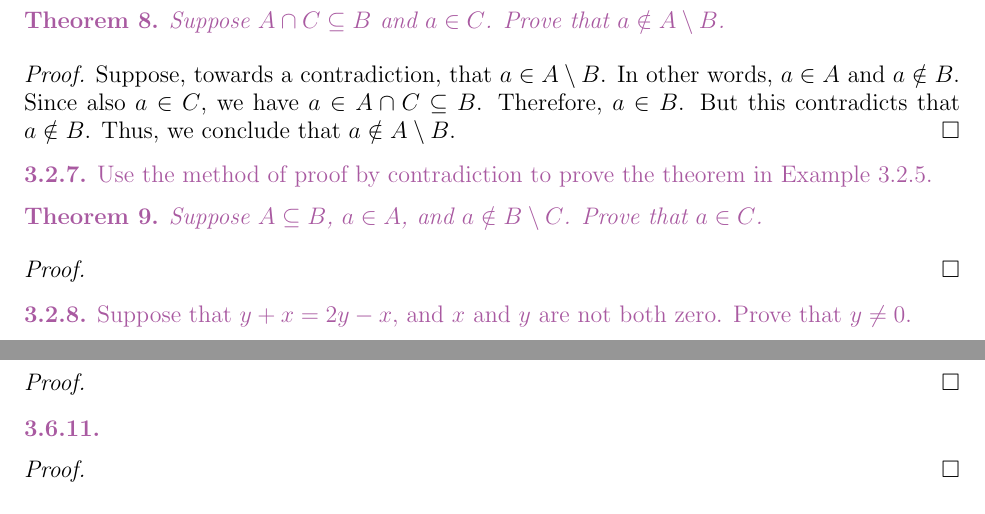
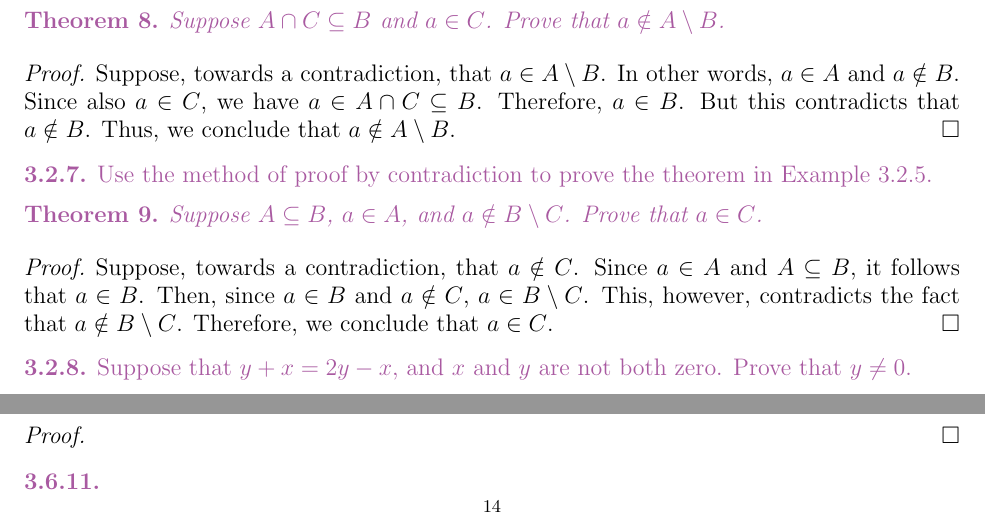
Before and after one commit to rimio/How-to-Prove-It, a LaTeX paper (How to Prove It - Chapter 3.tex): two parts of pages 7 and 14 of 15, joined at a grey line, cut so that both start at the same text. Compiled offline with pdfLaTeX.

Commit message:
Add solution
Add solution to Exercise 3.2.7.

```diff
--- a/How to Prove It - Chapter 3.tex
+++ b/How to Prove It - Chapter 3.tex
@@ -594,7 +594,11 @@ Use the method of proof by contradiction to prove the theorem in Example 3.2.5.
 \end{statement}
 
 \begin{proof}
-% Fill in
+Suppose, towards a contradiction, that $a \notin C$.
+Since $a \in A$ and $A \subseteq B$, it follows that $a \in B$.
+Then, since $a \in B$ and $a \notin C$, $a \in B \setminus C$.
+This, however, contradicts the fact that $a \notin B \setminus C$.
+Therefore, we conclude that $a \in C$.
 \end{proof}
 
 
```
Also changed, not shown: How to Prove It - Chapter 3.pdf.
